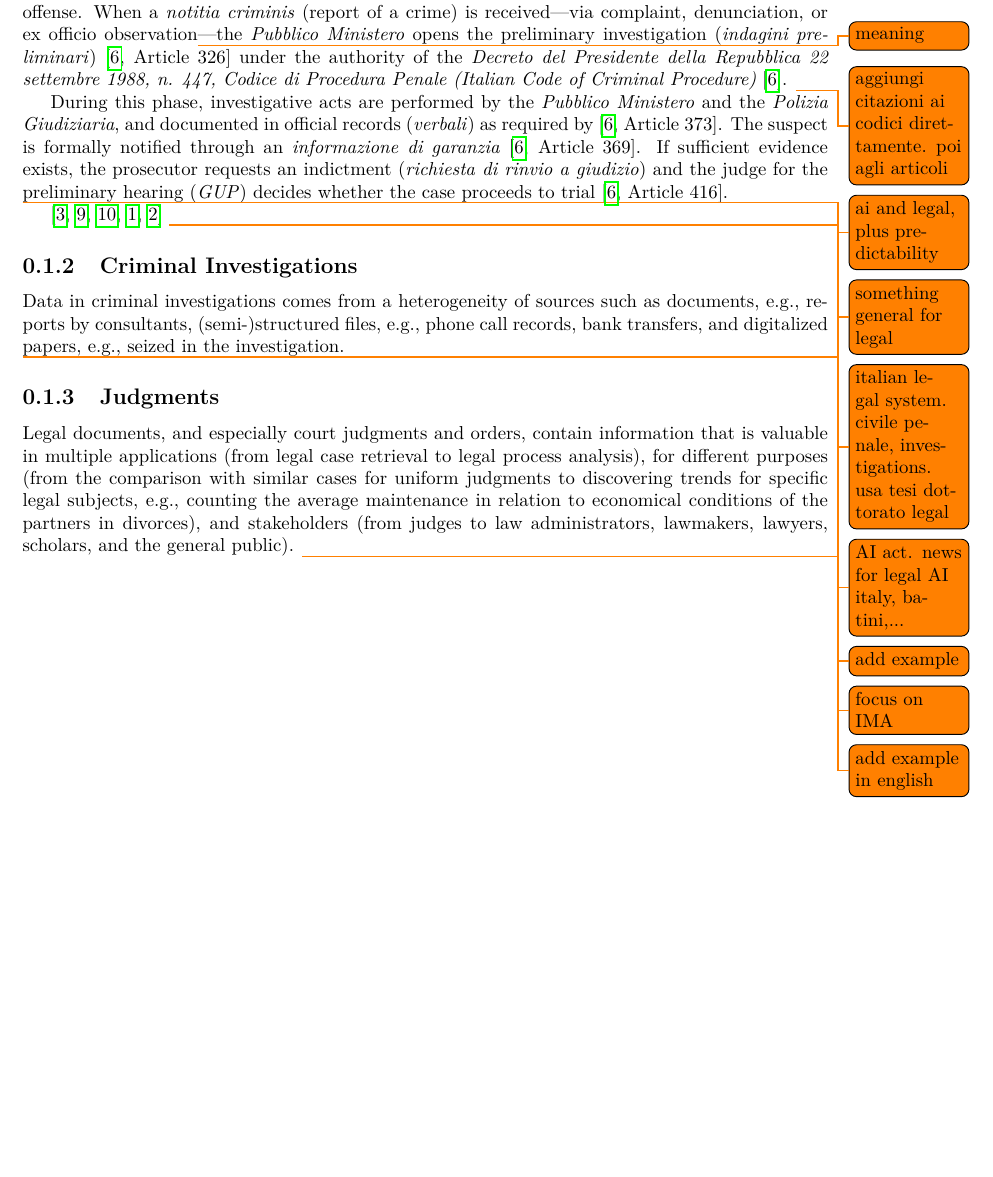
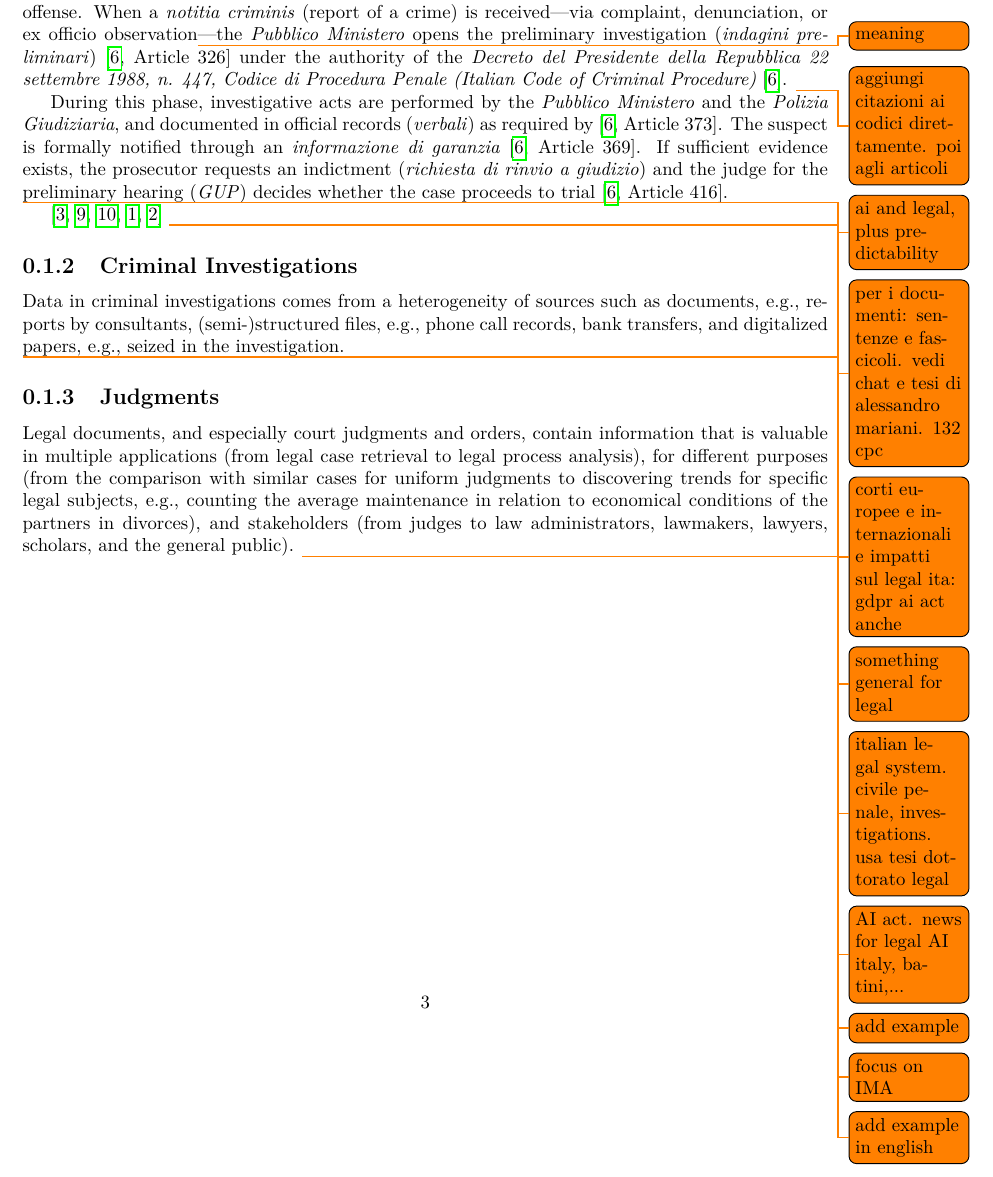
Before and after one commit to rpo19/phd_thesis, a LaTeX thesis (main.tex, which reads chapter1/legal.tex): part of page 9 of 13, cut so that both start at the same text, the shorter picture padded with empty space. Compiled offline with pdfLaTeX.

Commit message:
Add notes

```diff
--- a/chapter1/legal.tex
+++ b/chapter1/legal.tex
@@ -31,6 +31,8 @@ Criminal proceedings (\textit{procedimenti penali}) begin with the occurrence of
 During this phase, investigative acts are performed by the \textit{Pubblico Ministero} and the \textit{Polizia Giudiziaria}, and documented in official records (\textit{verbali}) as required by \cite[Article 373]{CPP}. The suspect is formally notified through an \textit{informazione di garanzia} \cite[Article 369]{CPP}. If sufficient evidence exists, the prosecutor requests an indictment (\textit{richiesta di rinvio a giudizio}) and the judge for the preliminary hearing (\textit{GUP}) decides whether the case proceeds to trial \cite[Article 416]{CPP}.
 
 \todo{ai and legal, plus predictability}
+\todo{per i documenti: sentenze e fascicoli. vedi chat e tesi di alessandro mariani. 132 cpc}
+\todo{corti europee e internazionali e impatti sul legal ita: gdpr ai act anche}
 
 
 
```
